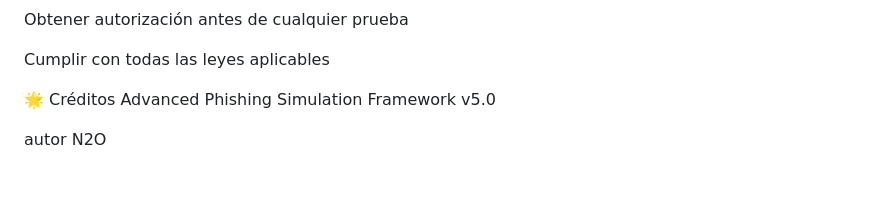
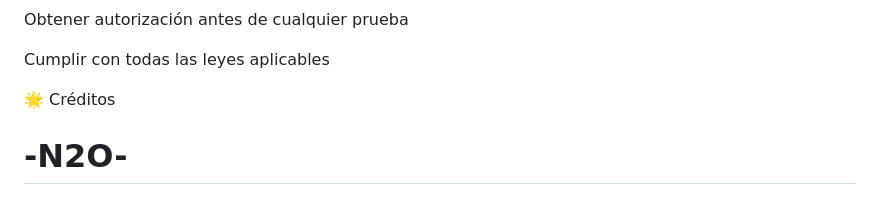
Before and after one commit to Gax-n2o/Advanced-phishing-framework, a Markdown page: README.md, the part around the change. Rendered like a GitHub page.

```diff
--- a/README.md
+++ b/README.md
@@ -394,6 +394,5 @@ Obtener autorización antes de cualquier prueba
 Cumplir con todas las leyes aplicables
 
 🌟 Créditos
-Advanced Phishing Simulation Framework v5.0
 
-autor N2O
+#             -N2O-
```
